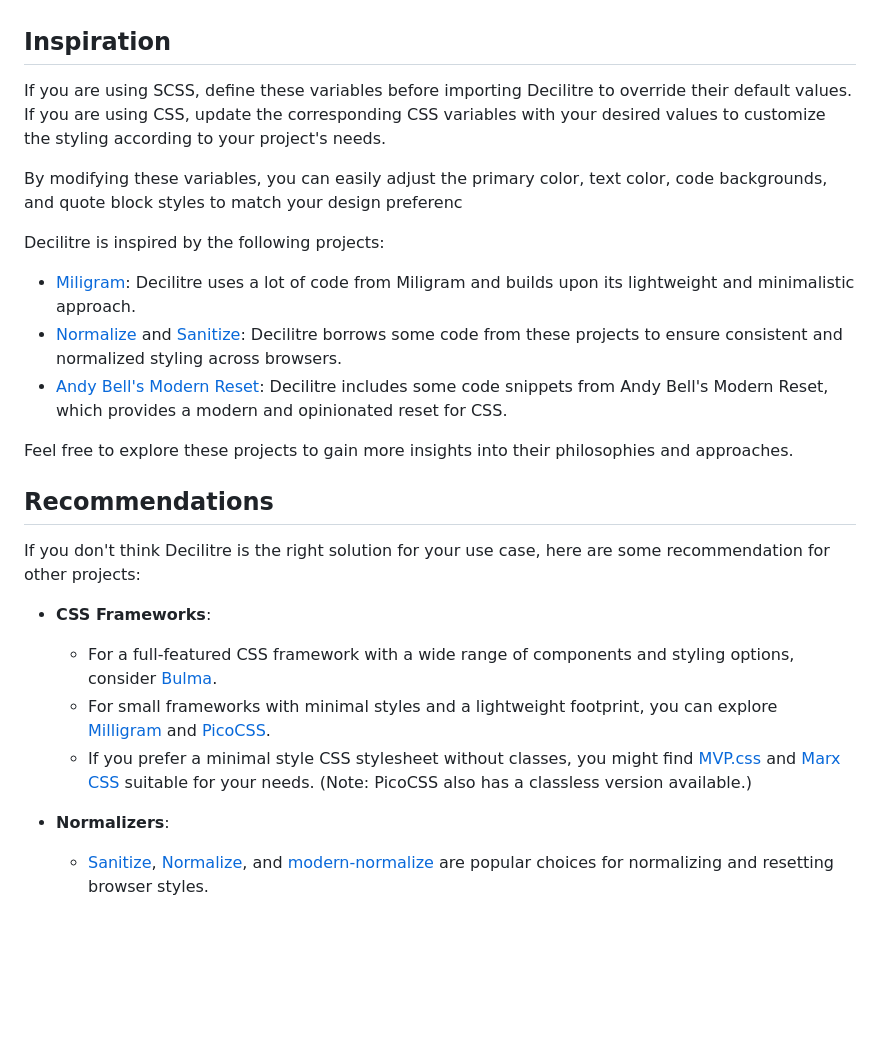
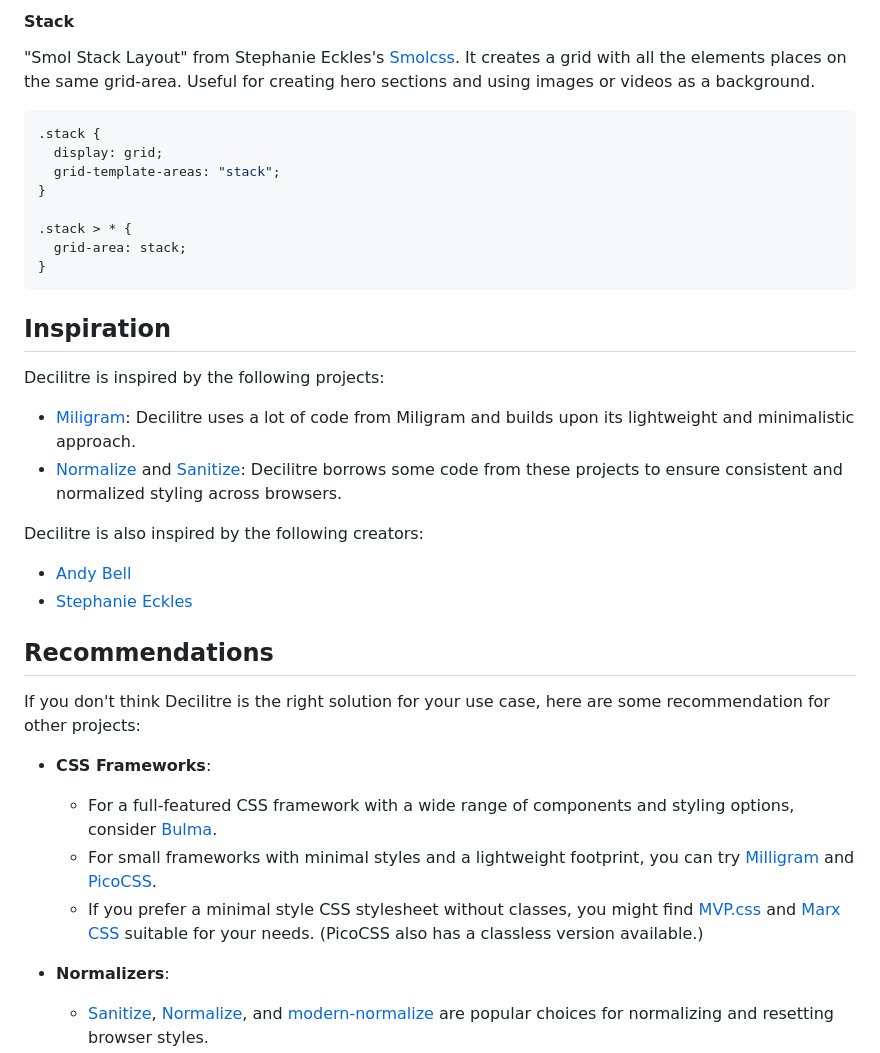
Before and after one commit to ralacerda/decilitre, a Markdown page: README.md, the part around one of its changes. Drawn GitHub-style; blank space fills up the shorter version.

````diff
--- a/README.md
+++ b/README.md
@@ -59,16 +165,30 @@ es.
+#### Stack
+
+"Smol Stack Layout" from Stephanie Eckles's [Smolcss](https://smolcss.dev/#smol-stack-layout).
+It creates a grid with all the elements places on the same grid-area. Useful for creating hero sections and using images or videos as a background.
+
+```css
+.stack {
+  display: grid;
+  grid-template-areas: "stack";
+}
+
+.stack > * {
+  grid-area: stack;
+}
+```
+
 ## Inspiration
-
-If you are using SCSS, define these variables before importing Decilitre to override their default values. If you are using CSS, update the corresponding CSS variables with your desired values to customize the styling according to your project's needs.
-
-By modifying these variables, you can easily adjust the primary color, text color, code backgrounds, and quote block styles to match your design preferenc
 
 Decilitre is inspired by the following projects:
 
 - [Miligram](https://milligram.io): Decilitre uses a lot of code from Miligram and builds upon its lightweight and minimalistic approach.
 - [Normalize](https://necolas.github.io/normalize.css/) and [Sanitize](https://github.com/csstools/sanitize.css): Decilitre borrows some code from these projects to ensure consistent and normalized styling across browsers.
-- [Andy Bell's Modern Reset](https://piccalil.li/blog/a-modern-css-reset/): Decilitre includes some code snippets from Andy Bell's Modern Reset, which provides a modern and opinionated reset for CSS.
 
-Feel free to explore these projects to gain more insights into their philosophies and approaches.
+Decilitre is also inspired by the following creators:
+
+- [Andy Bell](https://andy-bell.co.uk/)
+- [Stephanie Eckles ](https://thinkdobecreate.com/)
 
 ## Recommendations
 
@@ -77,8 +197,8 @@ If you don't think Decilitre is the right solution for your use case, here are s
 - **CSS Frameworks**:
 
   - For a full-featured CSS framework with a wide range of components and styling options, consider [Bulma](https://bulma.io).
-  - For small frameworks with minimal styles and a lightweight footprint, you can explore [Milligram](https://milligram.io) and [PicoCSS](https://picocss.com).
-  - If you prefer a minimal style CSS stylesheet without classes, you might find [MVP.css](https://andybrewer.github.io/mvp/) and [Marx CSS](https://mblode.github.io/marx/) suitable for your needs. (Note: PicoCSS also has a classless version available.)
+  - For small frameworks with minimal styles and a lightweight footprint, you can try [Milligram](https://milligram.io) and [PicoCSS](https://picocss.com).
+  - If you prefer a minimal style CSS stylesheet without classes, you might find [MVP.css](https://andybrewer.github.io/mvp/) and [Marx CSS](https://mblode.github.io/marx/) suitable for your needs. (PicoCSS also has a classless version available.)
 
 - **Normalizers**:
   - [Sanitize](https://github.com/csstools/sanitize.css), [Normalize](https://necolas.github.io/normalize.css/), and [modern-normalize](https://github.com/sindresorhus/modern-normalize) are popular choices for normalizing and resetting browser styles.
````
Also changed, not shown: other parts of README.md (+110 -4 lines).
